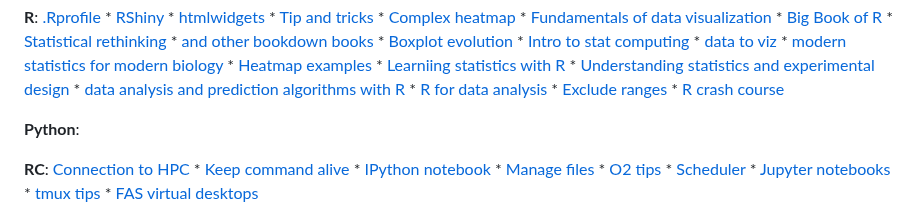
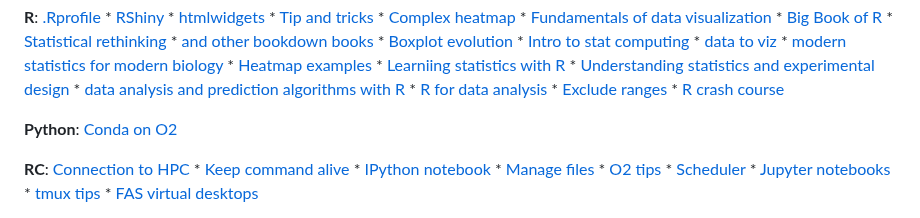
Before and after one commit to hbc/knowledgebase, a Markdown page: README.md, the part around the change. GitHub-like rendering.

Commit message:
linking conda md

```diff
--- a/README.md
+++ b/README.md
@@ -14,7 +14,7 @@
 
 **R**: [.Rprofile](r/.Rprofile) * [RShiny](r/rshiny_server.md) * [htmlwidgets](/r/htmlwidgets) * [Tip and tricks](r/R-tips-and-tricks.md) * [Complex heatmap](https://jokergoo.github.io/ComplexHeatmap-reference/book/) * [Fundamentals of data visualization](https://serialmentor.com/dataviz/) * [Big Book of R](https://www.bigbookofr.com/index.html) * [Statistical rethinking](https://bookdown.org/content/4857/) * [and other bookdown books](https://bookdown.org/) * [Boxplot evolution](https://www.cedricscherer.com/2019/05/17/the-evolution-of-a-ggplot-ep.-1/) * [Intro to stat computing](https://biodatascience.github.io/statcomp/) * [data to viz](https://www.data-to-viz.com/) * [modern statistics for modern biology](https://www.huber.embl.de//msmb/index.html) * [Heatmap examples](https://jokergoo.github.io/) * [Learniing statistics with R](https://learningstatisticswithr.com/) * [Understanding statistics and experimental design](https://library.oapen.org/bitstream/handle/20.500.12657/23029/1007132.pdf) * [data analysis and prediction algorithms with R](https://rafalab.github.io/dsbook/) * [R for data analysis](https://trevorfrench.github.io/R-for-Data-Analysis/) * [Exclude ranges](https://bioconductor.org/packages/release/data/annotation/vignettes/excluderanges/inst/doc/excluderanges.html) * [R crash course](https://github.com/ColauttiLab/RCrashCourse_Book)
 
-**Python**:
+**Python**: [Conda on O2](python/conda.md)
 
 **RC**: [Connection to HPC](rc/connection-to-hpc.md) * [Keep command alive](rc/keepalive.md) * [IPython notebook](rc/ipython-notebook-on-O2.md) * [Manage files](rc/manage-files.md) * [O2 tips](rc/O2-tips.md) * [Scheduler](rc/scheduler.md) * [Jupyter notebooks](rc/jupyter_notebooks.md) * [tmux tips](rc/tmux.md) * [FAS virtual desktops](rc/openondemand.md)
 
```
